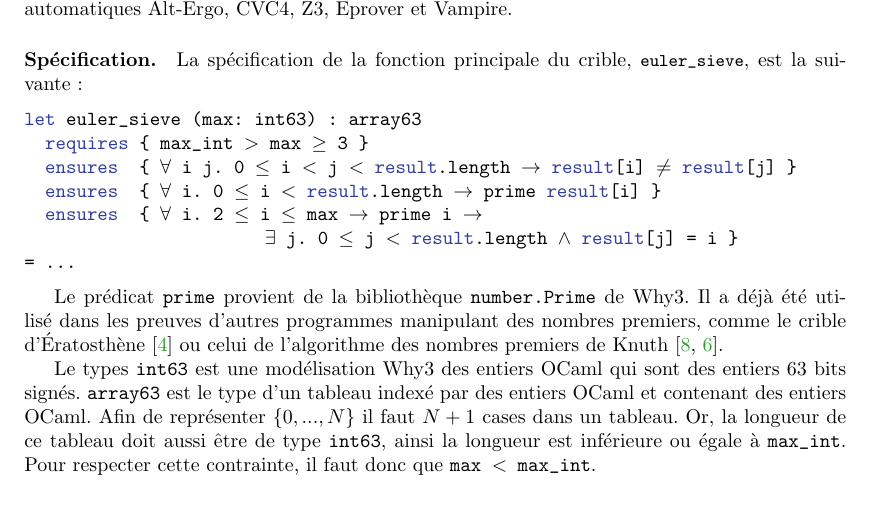
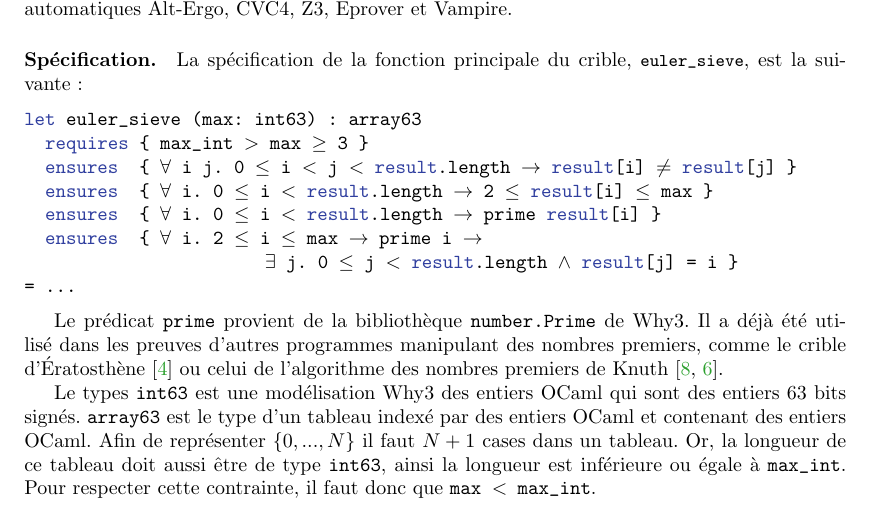
Before and after one commit to josuemoreau/EulerSieve, a LaTeX paper (Article/main.tex): part of page 2 of 4 before the commit and part of page 2 of 5 after it, cut so that both start at the same text. Compiled offline with pdfLaTeX.

Commit message:
modification de la spec dans l'article

```diff
--- a/Article/main.tex
+++ b/Article/main.tex
@@ -197,6 +197,7 @@ La spécification de la fonction principale du crible,
 let euler_sieve (max: int63) : array63
   requires { max_int > max >= 3 }
   ensures  { forall i j. 0 <= i < j < result.length -> result[i] <> result[j] }
+  ensures  { forall i. 0 <= i < result.length -> 2 <= result[i] <= max }
   ensures  { forall i. 0 <= i < result.length -> prime result[i] }
   ensures  { forall i. 2 <= i <= max -> prime i ->
                        exists j. 0 <= j < result.length /\ result[j] = i }
```
